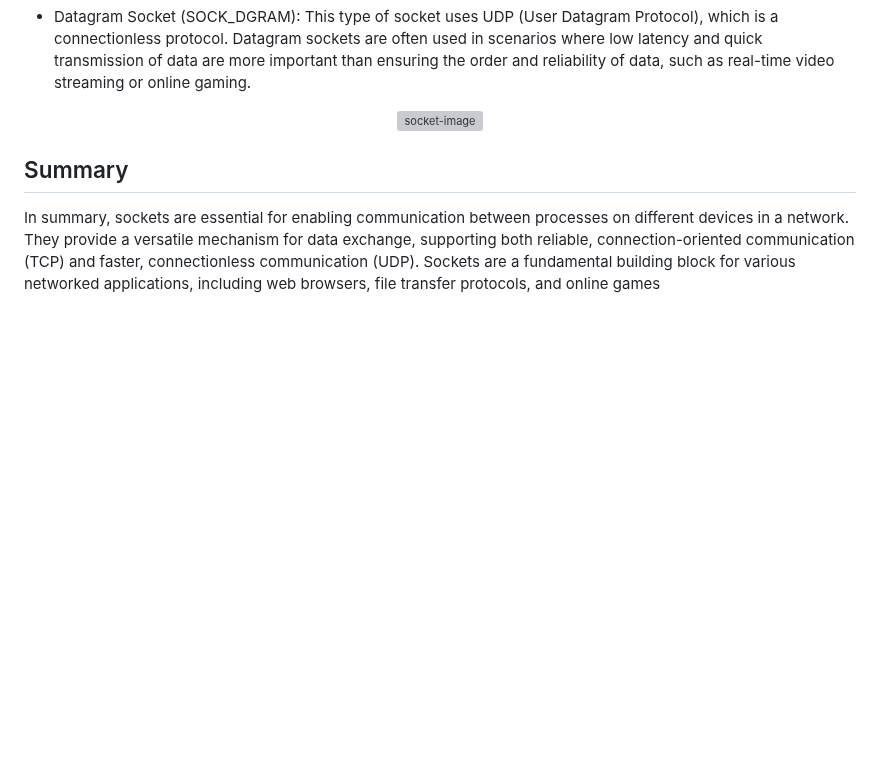
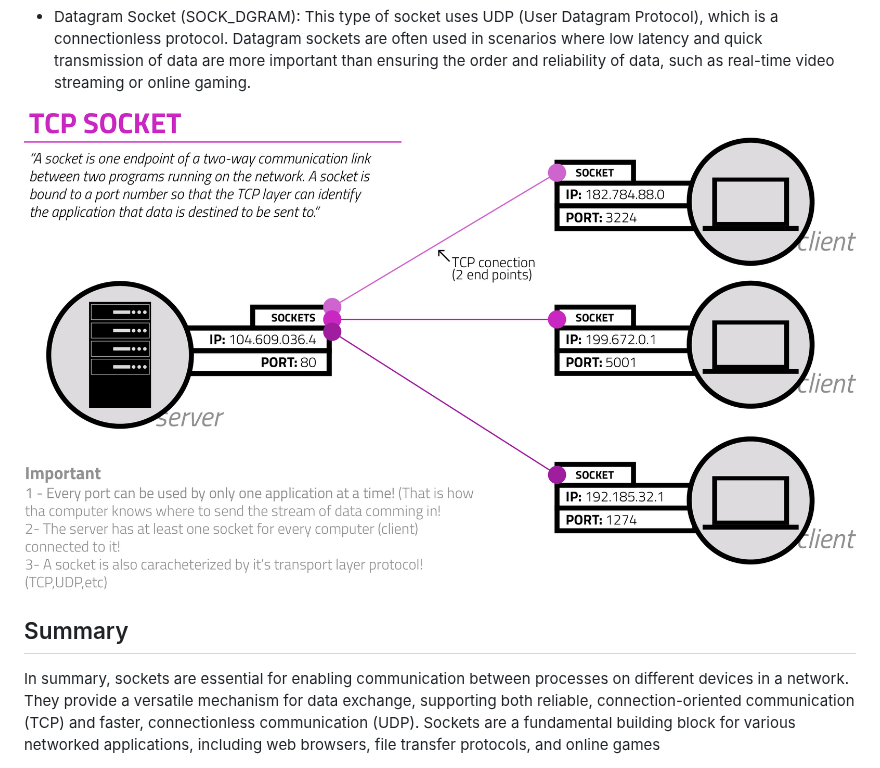
Before and after one commit to aouaziz/webserv, a Markdown page: README.md, the part around the change. Drawn GitHub-style; blank space fills up the shorter version; grey boxes are pictures that could not be loaded.

```diff
--- a/README.md
+++ b/README.md
@@ -71,7 +71,7 @@ A socket is a fundamental concept in computer networking that facilitates commun
 - Datagram Socket (SOCK_DGRAM):
 This type of socket uses UDP (User Datagram Protocol), which is a connectionless protocol. Datagram sockets are often used in scenarios where low latency and quick transmission of data are more important than ensuring the order and reliability of data, such as real-time video streaming or online gaming.
 
-<p align="center"><img src="https://github.com/aouaziz/webserv/blob/master/Data/socket.jpeg" alt="socket-image"></p>
+<p align="center"><img src="https://github.com/aouaziz/webserv/blob/master/Data/socket.jpg" alt="socket-image"></p>
 
 
 ## Summary
```
